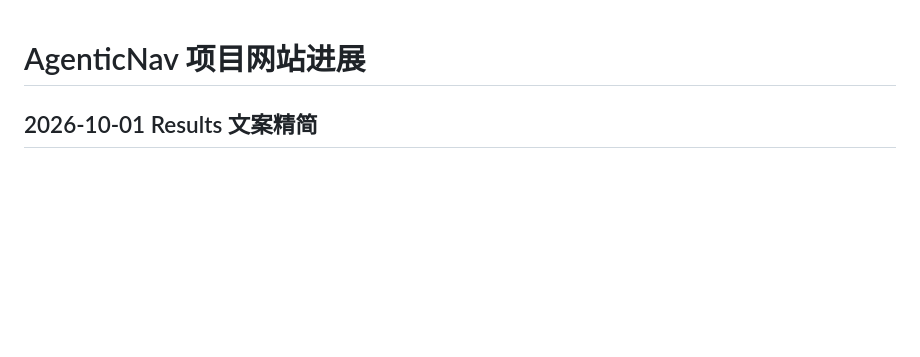
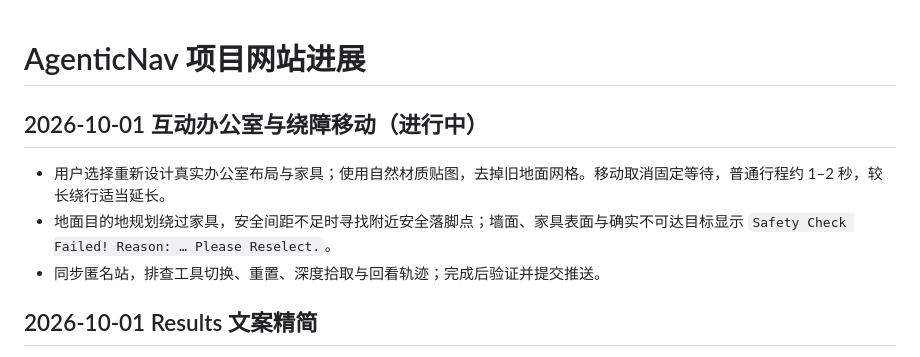
Before and after one commit to AgenticNav-VLN/agenticnav-vln.github.io, a Markdown page: PLAN.md, the part around the change. GitHub-like rendering; blank space fills up the shorter version.

Commit message:
Record approved office demo improvements

```diff
--- a/PLAN.md
+++ b/PLAN.md
@@ -1,4 +1,10 @@
 # AgenticNav 项目网站进展
+
+## 2026-10-01 互动办公室与绕障移动（进行中）
+
+- 用户选择重新设计真实办公室布局与家具；使用自然材质贴图，去掉旧地面网格。移动取消固定等待，普通行程约 1–2 秒，较长绕行适当延长。
+- 地面目的地规划绕过家具，安全间距不足时寻找附近安全落脚点；墙面、家具表面与确实不可达目标显示 `Safety Check Failed! Reason: … Please Reselect.`。
+- 同步匿名站，排查工具切换、重置、深度拾取与回看轨迹；完成后验证并提交推送。
 
 ## 2026-10-01 Results 文案精简
 
```
